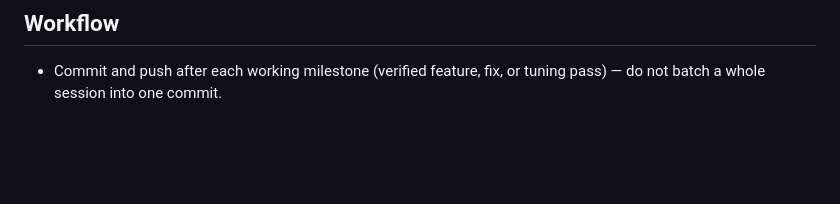
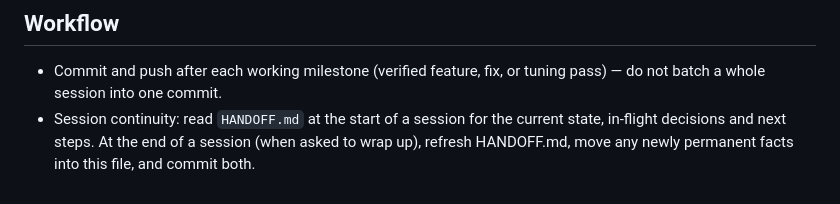
Before and after one commit to johnhickling-wq/interstellar-logistics, a Markdown page: CLAUDE.md, the part around the change. Drawn GitHub-style; blank space fills up the shorter version.

```diff
--- a/CLAUDE.md
+++ b/CLAUDE.md
@@ -103,3 +103,7 @@ make sure the showcase scene exhibits it.
 
 - Commit and push after each working milestone (verified feature, fix,
   or tuning pass) — do not batch a whole session into one commit.
+- Session continuity: read `HANDOFF.md` at the start of a session for
+  the current state, in-flight decisions and next steps. At the end of a
+  session (when asked to wrap up), refresh HANDOFF.md, move any newly
+  permanent facts into this file, and commit both.
```
Also changed, not shown: HANDOFF.md (added, +50 -0 lines).
